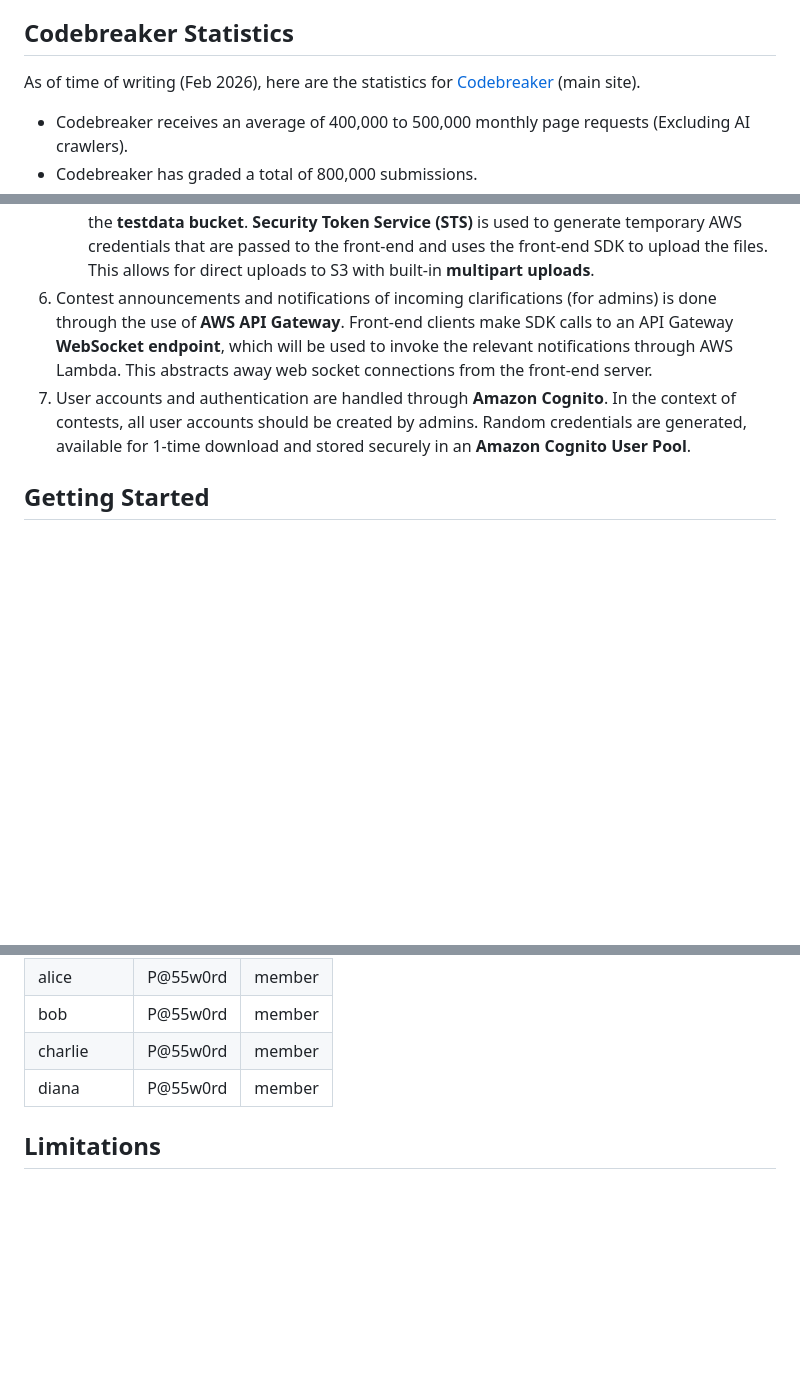
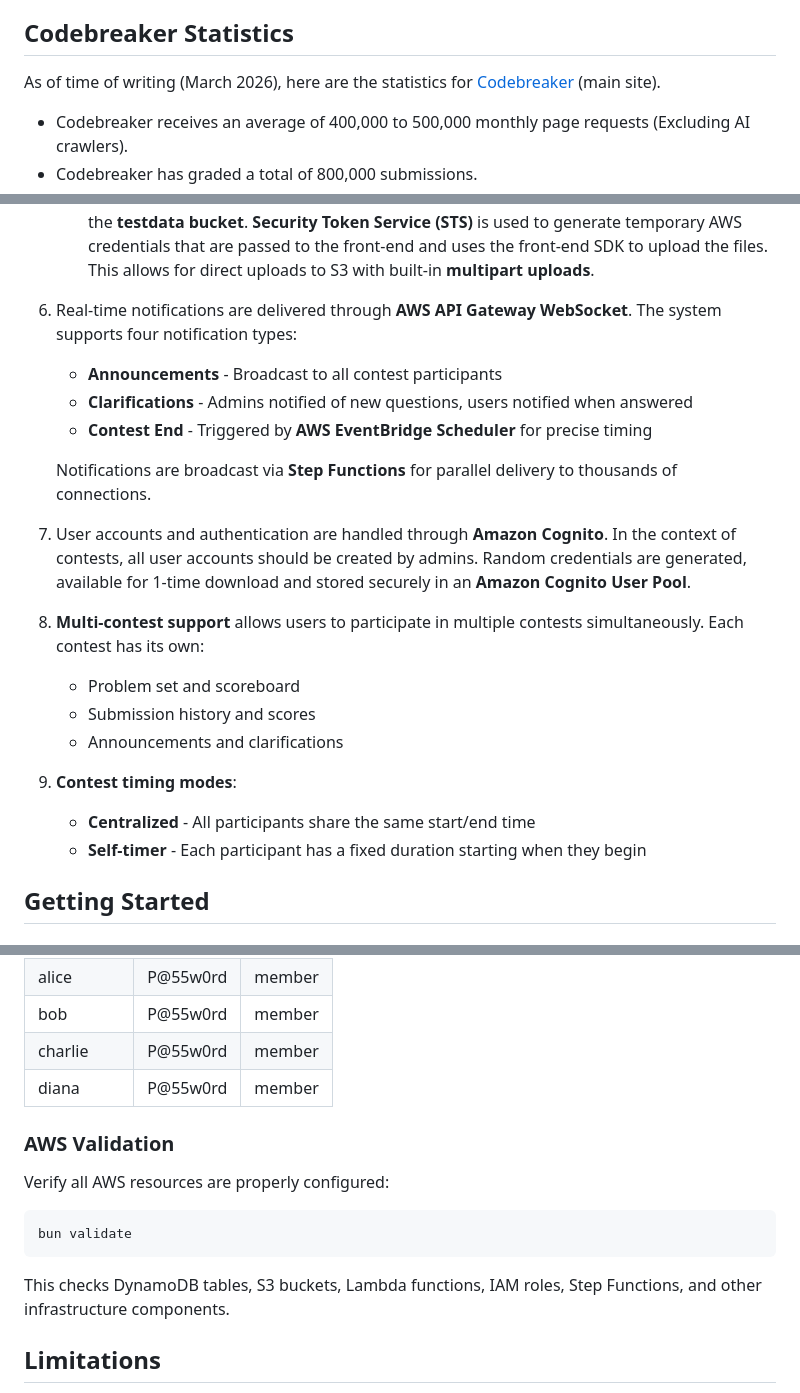
Before and after one commit to dvdg6566/codebreaker-contest-rebuild, a Markdown page: README.md, 3 parts joined by grey strips. Rendered like a GitHub page; blank space fills up the shorter version.

````diff
--- a/README.md
+++ b/README.md
@@ -10,7 +10,7 @@ Codebreaker Contest System is a fork of the Codebreaker architecture that serves
 
 ## Codebreaker Statistics
 
-As of time of writing (Feb 2026), here are the statistics for [Codebreaker](https://codebreaker.xyz) (main site).
+As of time of writing (March 2026), here are the statistics for [Codebreaker](https://codebreaker.xyz) (main site).
 
 - Codebreaker receives an average of 400,000 to 500,000 monthly page requests (Excluding AI crawlers).
 - Codebreaker has graded a total of 800,000 submissions.
@@ -43,8 +44,20 @@ Codebreaker Contest is built on CI/CD tools and Infrastructure As Code (IaaC). T
 5. **AWS Simple Storage Service (S3)** is used for file storage for testdata and submissions.
    1. **S3 Lifecycle rules** are used to transfer testcases from older problems to infrequent access storage tier to save costs.
    2. Testdata is uploaded through the admin panel. For each problem, an **ephemeral IAM role** is created with appropriate permissions that allows `PutItem` access to a specific folder of the **testdata bucket**. **Security Token Service (STS)** is used to generate temporary AWS credentials that are passed to the front-end and uses the front-end SDK to upload the files. This allows for direct uploads to S3 with built-in **multipart uploads**.
-6. Contest announcements and notifications of incoming clarifications (for admins) is done through the use of **AWS API Gateway**. Front-end clients make SDK calls to an API Gateway **WebSocket endpoint**, which will be used to invoke the relevant notifications through AWS Lambda. This abstracts away web socket connections from the front-end server.
+6. Real-time notifications are delivered through **AWS API Gateway WebSocket**. The system supports four notification types:
+   - **Announcements** - Broadcast to all contest participants
+   - **Clarifications** - Admins notified of new questions, users notified when answered
+   - **Contest End** - Triggered by **AWS EventBridge Scheduler** for precise timing
+
+   Notifications are broadcast via **Step Functions** for parallel delivery to thousands of connections.
 7. User accounts and authentication are handled through **Amazon Cognito**. In the context of contests, all user accounts should be created by admins. Random credentials are generated, available for 1-time download and stored securely in an **Amazon Cognito User Pool**.
+8. **Multi-contest support** allows users to participate in multiple contests simultaneously. Each contest has its own:
+   - Problem set and scoreboard
+   - Submission history and scores
+   - Announcements and clarifications
+9. **Contest timing modes**:
+   - **Centralized** - All participants share the same start/end time
+   - **Self-timer** - Each participant has a fixed duration starting when they begin
 
 ## Getting Started
 
@@ -108,6 +121,16 @@ JUDGE_NAME=codebreakercontest01
 | charlie  | P@55w0rd  | member |
 | diana    | P@55w0rd  | member |
 
+### AWS Validation
+
+Verify all AWS resources are properly configured:
+
+```bash
+bun validate
+```
+
+This checks DynamoDB tables, S3 buckets, Lambda functions, IAM roles, Step Functions, and other infrastructure components.
+
 ## Limitations
 
 Of course, it is natural that some trade-offs have to be made as compared to a system as secure and reliable as CMS. In particular, the grading fluctuations in Codebreaker have a slightly greater variance, and some of the specific memory leakages in interactive problems may not be protected against. However, at the end of the day, our goal isn't to be a completely secure gold standard, it's to provide **free and simple to use** contest management.
````
Also changed, not shown: other parts of README.md (+1 -0 lines).
